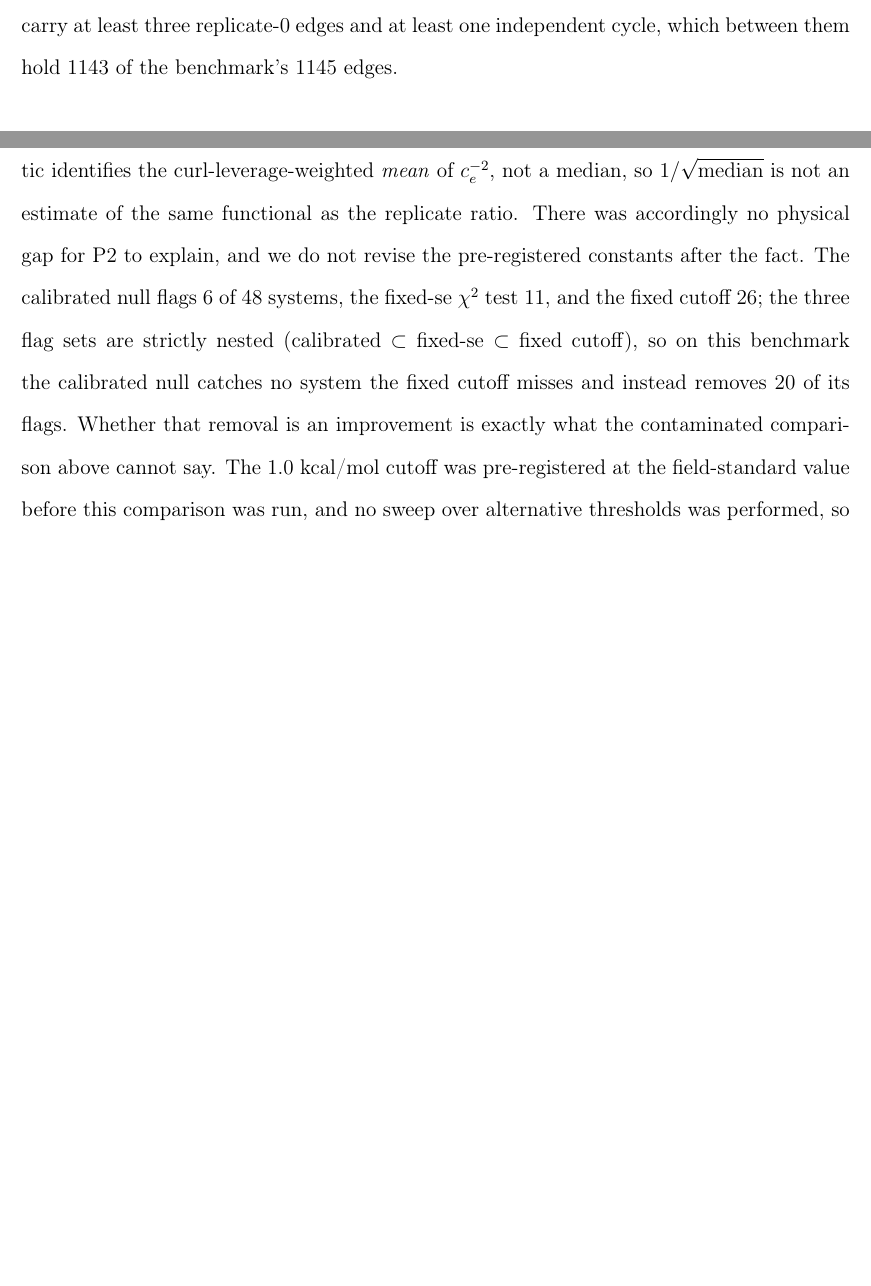
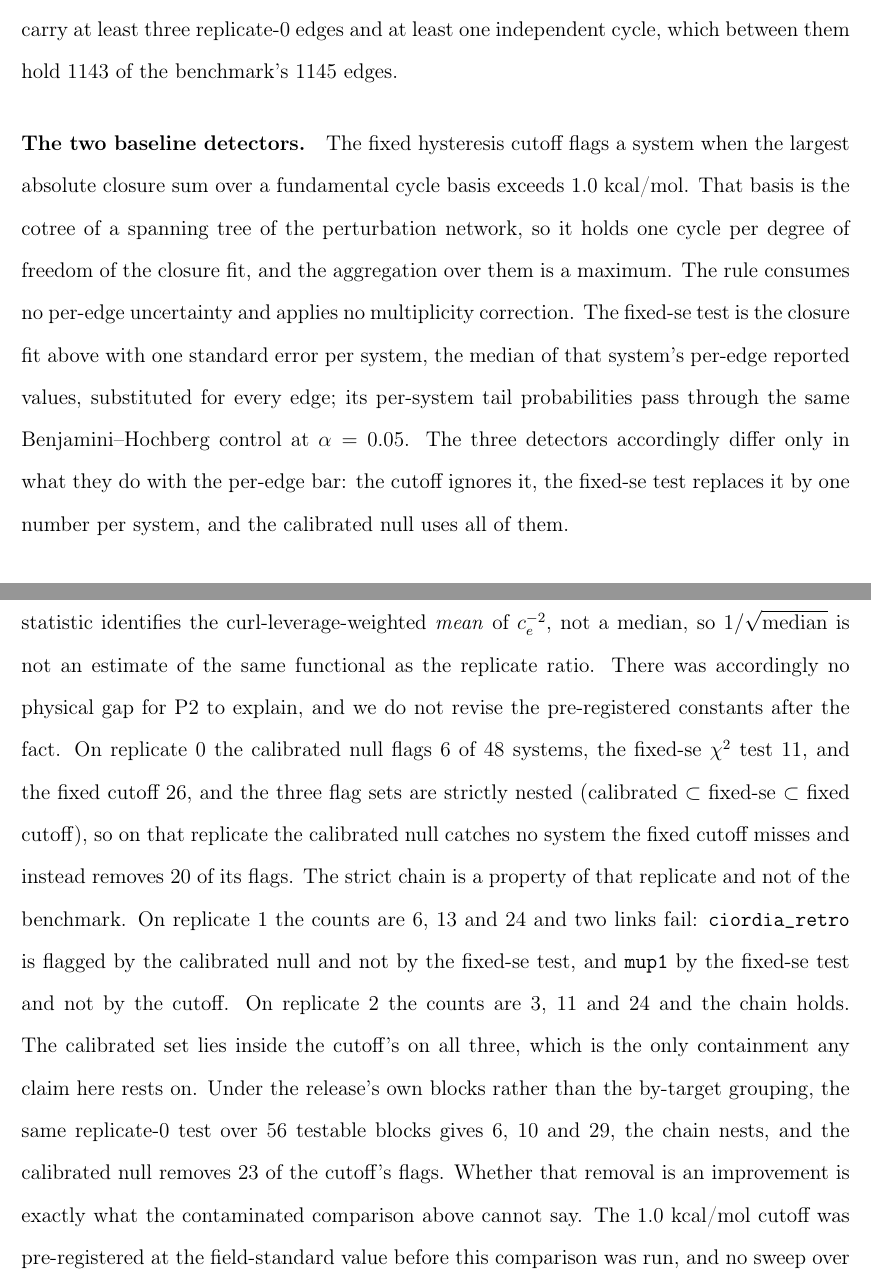
Before and after one commit to doctawho42/fep-surrogate-pipeline, a LaTeX paper (docs/paper_jctc.tex, which reads docs/paper_body.tex, docs/paper_si.tex): two parts of pages 31 and 61 of 91 before the commit and two parts of pages 32 and 62 of 93 after it, joined at a grey line, cut so that both start at the same text, the shorter picture padded with empty space. Compiled offline with pdfLaTeX.

Commit message:
docs(paper1): the strict chain is a property of replicate 0, and the baselines get definitions
Editor item 5. Both the body and the Supporting Information called the three
flag sets strictly nested without saying on which replicate. I ran the three
detectors on all three: replicate 0 nests at 6, 11 and 26; replicate 1 does not,
at 6, 13 and 24, with ciordia_retro flagged by the calibrated null and not by the
fixed-se test and mup1 flagged by that test and not by the cutoff; replicate 2
nests again at 3, 11 and 24. Both passages now say so. What survives all three is
the calibrated set inside the cutoff's, which is the only containment any claim
rests on, and the abstract now states that one rather than the replicate-0 chain,
keeping the 20-of-26 counts attributed to the first replicate.

The two baseline detectors had no definition anywhere in the article while three
flag counts and a headline claim rested on them. Computational details now gives
both: the cutoff's aggregation is a maximum of absolute closure sums over a
cotree fundamental basis, one cycle per degree of freedom, with no per-edge
uncertainty and no multiplicity correction; the fixed-se test is the same
generalized least-squares fit with the system's median per-edge standard error
substituted for every edge, through the same Benjamini-Hochberg control.

The counts under the release's own blocks had been run for the calibrated null
only. Under that grouping, 56 testable blocks, all three give 6, 10 and 29, the
chain nests, and the removal is 23 of 29. The Supporting Information carries it.

Fifty-three pages, one more; the replicate breakdown and the two definitions are
what the item required.

```diff
--- a/docs/paper_body.tex
+++ b/docs/paper_body.tex
@@ -996,6 +1001,17 @@ false discovery rate at $\alpha=0.05$ across systems. The population for the clo
 $48$ systems that carry at least three replicate-$0$ edges and at least one independent cycle,
 which between them hold $1143$ of the benchmark's $1145$ edges.
 
+\paragraph{The two baseline detectors.} The fixed hysteresis cutoff flags a system when the largest
+absolute closure sum over a fundamental cycle basis exceeds $1.0$ kcal/mol. That basis is the
+cotree of a spanning tree of the perturbation network, so it holds one cycle per degree of freedom
+of the closure fit, and the aggregation over them is a maximum. The rule consumes no per-edge
+uncertainty and applies no multiplicity correction. The fixed-$\mathrm{se}$ test is the closure fit
+above with one standard error per system, the median of that system's per-edge reported values,
+substituted for every edge; its per-system tail probabilities pass through the same
+Benjamini--Hochberg control at $\alpha=0.05$. The three detectors accordingly differ only in what
+they do with the per-edge bar: the cutoff ignores it, the fixed-$\mathrm{se}$ test replaces it by
+one number per system, and the calibrated null uses all of them.
+
 \paragraph{Simulation protocols.} Two protocols underwrite numbers quoted above: the pure-null
 simulation that supplies every realized false-flag level, and the reproducible-systematic magnitude
 used as the label in detection comparisons. Both are specified in the Supporting Information.
--- a/docs/paper_si.tex
+++ b/docs/paper_si.tex
@@ -364,11 +364,18 @@ The pre-registered constants and this verdict are recorded here as run. We subse
 that the premise was unsound: by Theorem~\ref{thm:cons} the closure statistic identifies the
 curl-leverage-weighted \emph{mean} of $c_e^{-2}$, not a median, so $1/\sqrt{\mathrm{median}}$ is not
 an estimate of the same functional as the replicate ratio. There was accordingly no physical gap
-for P2 to explain, and we do not revise the pre-registered constants after the fact. The calibrated null flags $6$ of $48$ systems, the
-fixed-$\mathrm{se}$ $\chi^2$ test $11$, and the fixed cutoff $26$; the three flag sets are
-strictly nested (calibrated $\subset$ fixed-$\mathrm{se}$ $\subset$ fixed cutoff), so on this
-benchmark the calibrated null catches no system the fixed cutoff misses and instead removes
-$20$ of its flags. Whether that removal is an improvement is exactly what the contaminated
+for P2 to explain, and we do not revise the pre-registered constants after the fact. On replicate $0$ the calibrated null flags $6$ of $48$
+systems, the fixed-$\mathrm{se}$ $\chi^2$ test $11$, and the fixed cutoff $26$, and the three flag
+sets are strictly nested (calibrated $\subset$ fixed-$\mathrm{se}$ $\subset$ fixed cutoff), so on
+that replicate the calibrated null catches no system the fixed cutoff misses and instead removes
+$20$ of its flags. The strict chain is a property of that replicate and not of the benchmark. On
+replicate $1$ the counts are $6$, $13$ and $24$ and two links fail: \texttt{ciordia\_retro} is
+flagged by the calibrated null and not by the fixed-$\mathrm{se}$ test, and \texttt{mup1} by the
+fixed-$\mathrm{se}$ test and not by the cutoff. On replicate $2$ the counts are $3$, $11$ and $24$
+and the chain holds. The calibrated set lies inside the cutoff's on all three, which is the only
+containment any claim here rests on. Under the release's own blocks rather than the by-target
+grouping, the same replicate-$0$ test over $56$ testable blocks gives $6$, $10$ and $29$, the chain
+nests, and the calibrated null removes $23$ of the cutoff's flags. Whether that removal is an improvement is exactly what the contaminated
 comparison above cannot say. The $1.0$ kcal/mol cutoff was pre-registered at the
 field-standard value before this comparison was run, and no sweep over alternative thresholds
 was performed, so the comparison above is specific to that one fixed rule.
```
Also changed, not shown: docs/paper_body.tex (21 more changed lines).
